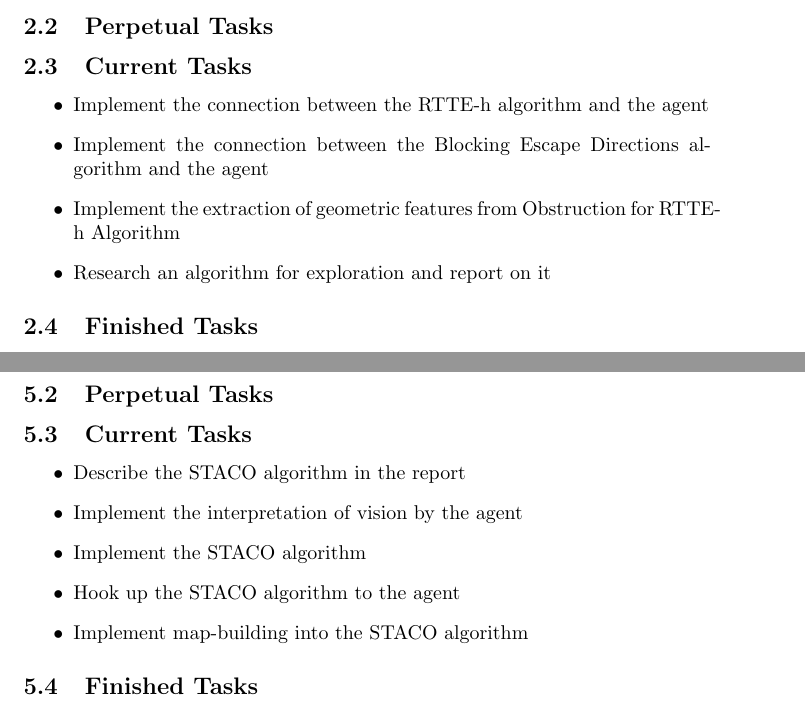
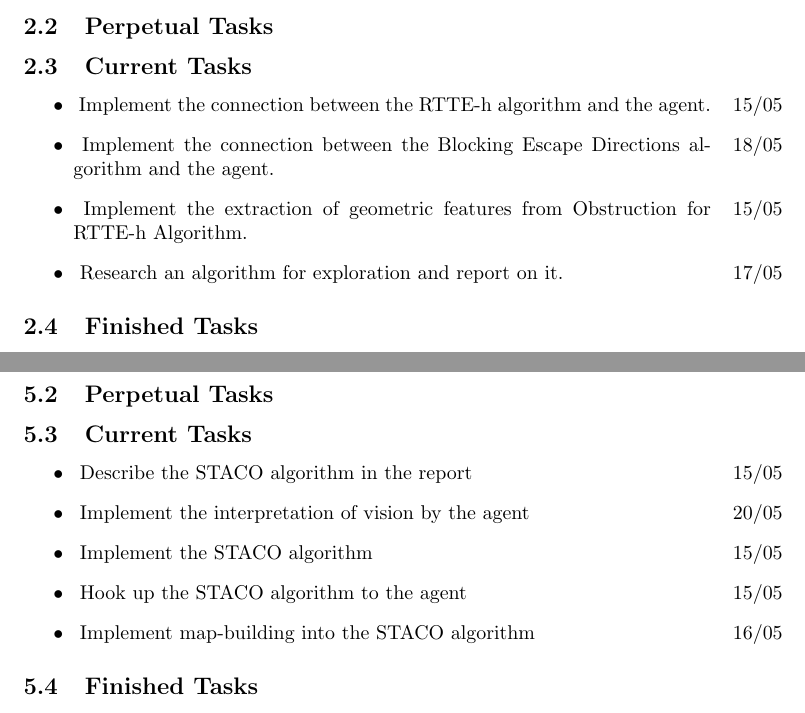
Before and after one commit to probject22/SneakyThief4, a LaTeX document (task_division/division_overview.tex, which reads task_division/rob.tex, task_division/robert.tex): two parts of pages 2 and 5 of 5, joined at a grey line, cut so that both start at the same text. Compiled offline with pdfLaTeX.

Commit message:
added dates

```diff
--- a/task_division/division_overview.tex
+++ b/task_division/division_overview.tex
@@ -1,6 +1,7 @@
 \documentclass{article}
 \usepackage[british]{babel}
 \usepackage{tabularx}
+\usepackage{marginnote}
 \title{Task Division}
 \author{Stan Kerstjens}
 \date{May 13th 2015}
--- a/task_division/rob.tex
+++ b/task_division/rob.tex
@@ -14,10 +14,14 @@
 
 \subsection{Current Tasks}
 \begin{itemize}
-	\item Implement the connection between the RTTE-h algorithm and the agent
-	\item Implement the connection between the Blocking Escape Directions algorithm and the agent
-	\item Implement the extraction of geometric features from Obstruction for RTTE-h Algorithm
-	\item Research an algorithm for exploration and report on it
+	\item~\marginpar{ 15/05 }
+	Implement the connection between the RTTE-h algorithm and the agent.
+	\item~\marginpar{ 18/05 }
+	Implement the connection between the Blocking Escape Directions algorithm and the agent.
+	\item~\marginpar{ 15/05 }
+	Implement the extraction of geometric features from Obstruction for RTTE-h Algorithm.
+	\item~\marginpar{ 17/05 }
+	Research an algorithm for exploration and report on it.
 \end{itemize}
 
 \subsection{Finished Tasks}
--- a/task_division/robert.tex
+++ b/task_division/robert.tex
@@ -14,11 +14,16 @@
 
 \subsection{Current Tasks}
 \begin{itemize}
-	\item Describe the STACO algorithm in the report
-	\item Implement the interpretation of vision by the agent
-	\item Implement the STACO algorithm
-	\item Hook up the STACO algorithm to the agent
-	\item Implement map-building into the STACO algorithm
+	\item~\marginpar{15/05}
+	Describe the STACO algorithm in the report
+	\item~\marginpar{20/05}
+	Implement the interpretation of vision by the agent
+	\item~\marginpar{15/05}
+	Implement the STACO algorithm
+	\item~\marginpar{15/05}
+	Hook up the STACO algorithm to the agent
+	\item~\marginpar{16/05}
+	Implement map-building into the STACO algorithm
 \end{itemize}
 
 \subsection{Finished Tasks}
```
Also changed, not shown: task_division/sharon.tex (+6 -3 lines), task_division/sina.tex (+6 -3 lines), task_division/stan.tex (+12 -6 lines).
